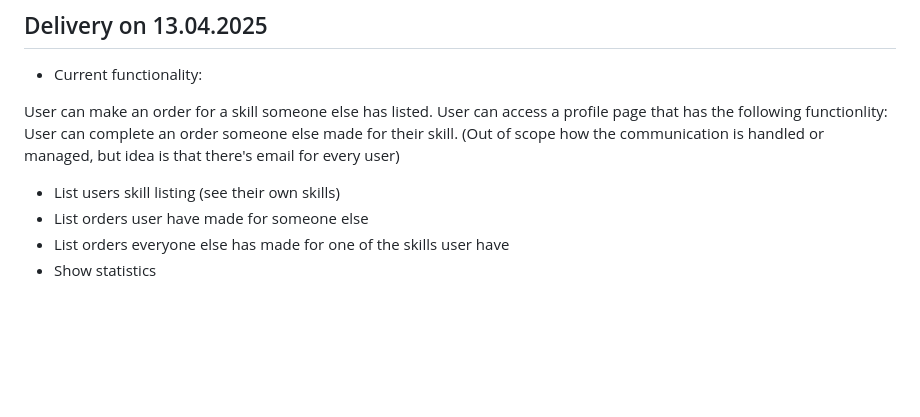
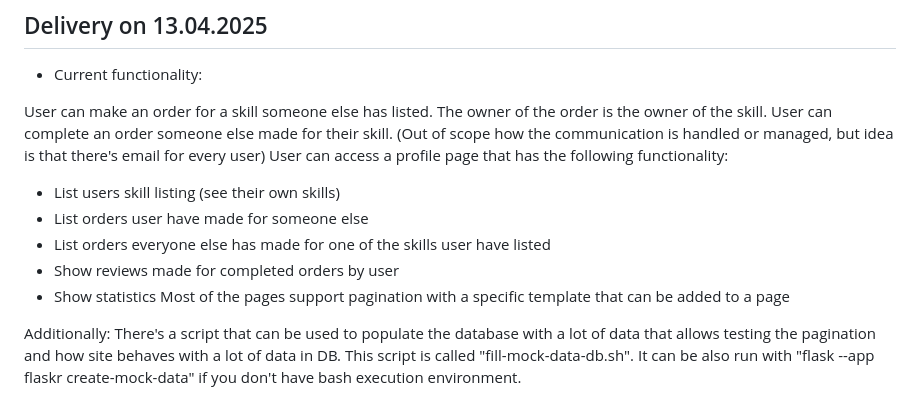
Before and after one commit to jhuhtanen/tikawe-skillr, a Markdown page: README.md, the part around the change. Drawn GitHub-style; blank space fills up the shorter version.

Commit message:
change: better and more descriptive description of the current functionality.

```diff
--- a/README.md
+++ b/README.md
@@ -126,10 +126,16 @@ by default on gitignore because it's instance level data.
 ## Delivery on 13.04.2025
 * Current functionality:
 
-User can make an order for a skill someone else has listed.
-User can access a profile page that has the following functionlity:
+User can make an order for a skill someone else has listed. The owner of the order is the owner of the skill.
 User can complete an order someone else made for their skill. (Out of scope how the communication is handled or managed, but idea is that there's email for every user)
+User can access a profile page that has the following functionality:
 * List users skill listing (see their own skills)
 * List orders user have made for someone else
-* List orders everyone else has made for one of the skills user have
+* List orders everyone else has made for one of the skills user have listed
+* Show reviews made for completed orders by user
 * Show statistics
+Most of the pages support pagination with a specific template that can be added to a page
+
+Additionally: There's a script that can be used to populate the database with a lot of data that allows
+testing the pagination and how site behaves with a lot of data in DB. This script is called "fill-mock-data-db.sh".
+It can be also run with "flask --app flaskr create-mock-data" if you don't have bash execution environment.
```
